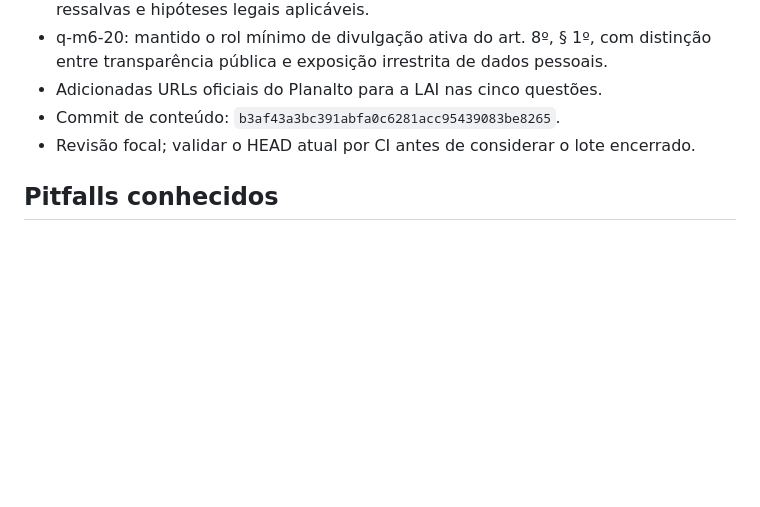
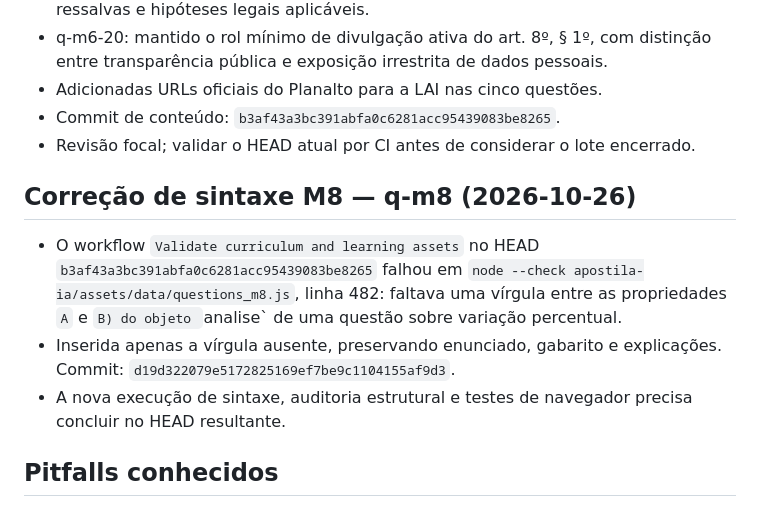
Before and after one commit to Fatal1tyBarucco/FCN, a Markdown page: AGENTS.md, the part around the change. GitHub-like rendering; blank space fills up the shorter version.

Commit message:
docs: registrar correção de sintaxe em q-m8

```diff
--- a/AGENTS.md
+++ b/AGENTS.md
@@ -660,6 +660,12 @@ Fonte de estado: branch `feat/fase-1-orquestracao-20261025`, PR [#17](https://gi
 - Commit de conteúdo: `b3af43a3bc391abfa0c6281acc95439083be8265`.
 - Revisão focal; validar o HEAD atual por CI antes de considerar o lote encerrado.
 
+## Correção de sintaxe M8 — q-m8 (2026-10-26)
+
+- O workflow `Validate curriculum and learning assets` no HEAD `b3af43a3bc391abfa0c6281acc95439083be8265` falhou em `node --check apostila-ia/assets/data/questions_m8.js`, linha 482: faltava uma vírgula entre as propriedades `A` e `B) do objeto `analise` de uma questão sobre variação percentual.
+- Inserida apenas a vírgula ausente, preservando enunciado, gabarito e explicações. Commit: `d19d322079e5172825169ef7be9c1104155af9d3`.
+- A nova execução de sintaxe, auditoria estrutural e testes de navegador precisa concluir no HEAD resultante.
+
 ## Pitfalls conhecidos
 
 - `progress.js` e `accessibility.js` **agora EXISTEM e estão carregados no `index.html`** (P1-F) — progress.js junto aos demais JS (após charts.js) e accessibility.js antes de storage.js/app.js; contêineres `#progress-app` e `#accessibility-app`. `storage.js` e `assets/data/references.js` **foram criados no P1-E e estão carregados no `index.html`** (storage.js antes de app.js; references.js entre os dados) — infraestrutura de persistência e referências verificadas. (`search.js` **passou a existir e está carregado com `defer`** (contêiner `#search-app`); `audio.js` idem (`#audio-app`); `manifest.webmanifest` e `service-worker.js` **existem** e o `<link rel="manifest">` está no `<head>` com registro condicional de SW — PWA condicional, não testado em navegador real. `charts.js` **passou a existir e está carregado**: laboratório dos 5 gráficos obrigatórios em SVG próprio, contêiner `#charts-app`. `flashcards.js` **existe e está carregado**: UI de flashcards + repetição espaçada SM-2 simplificado. `quiz-engine.js` **existe e está carregado**: motor de simulados da Seção 10.2.)
```
